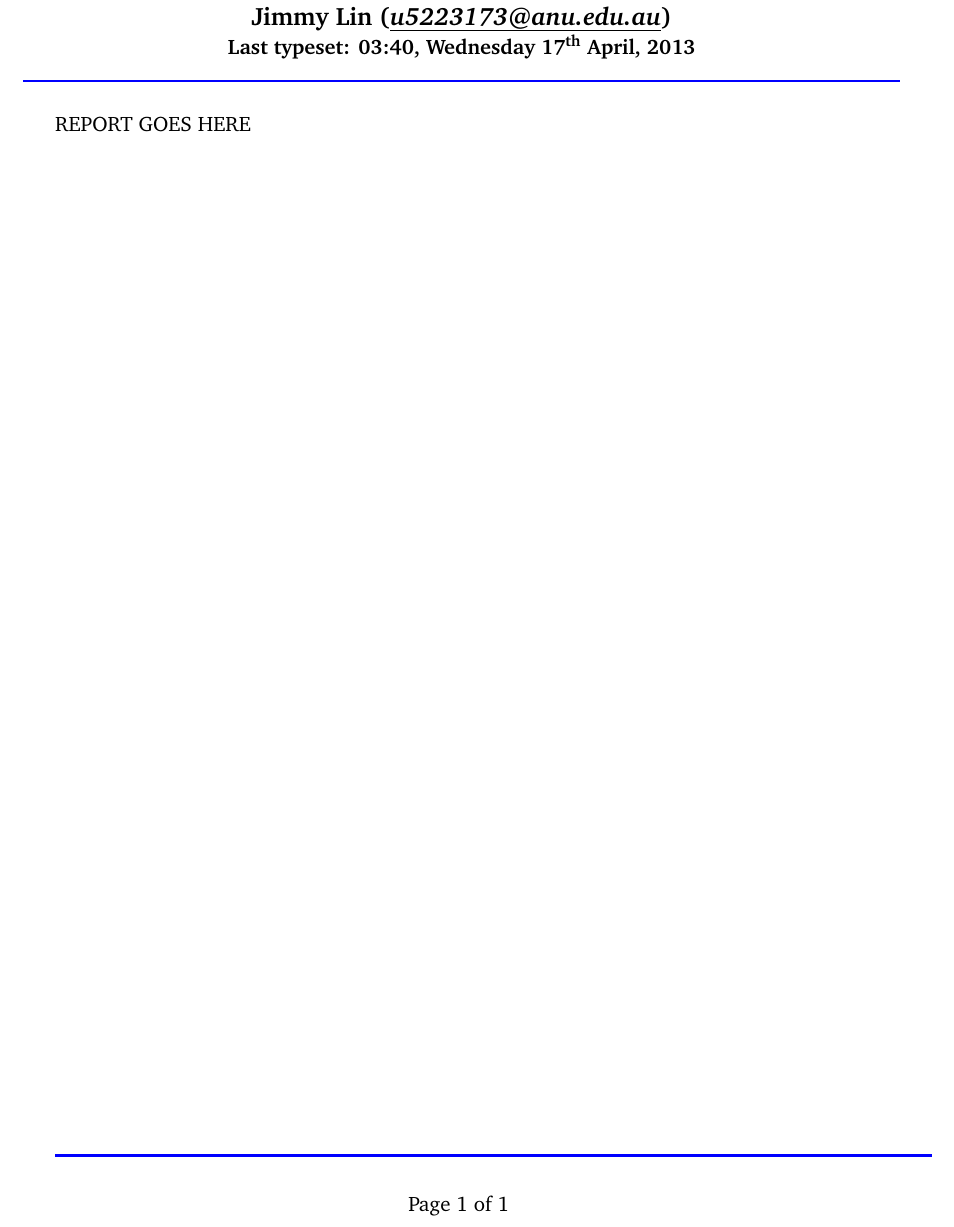
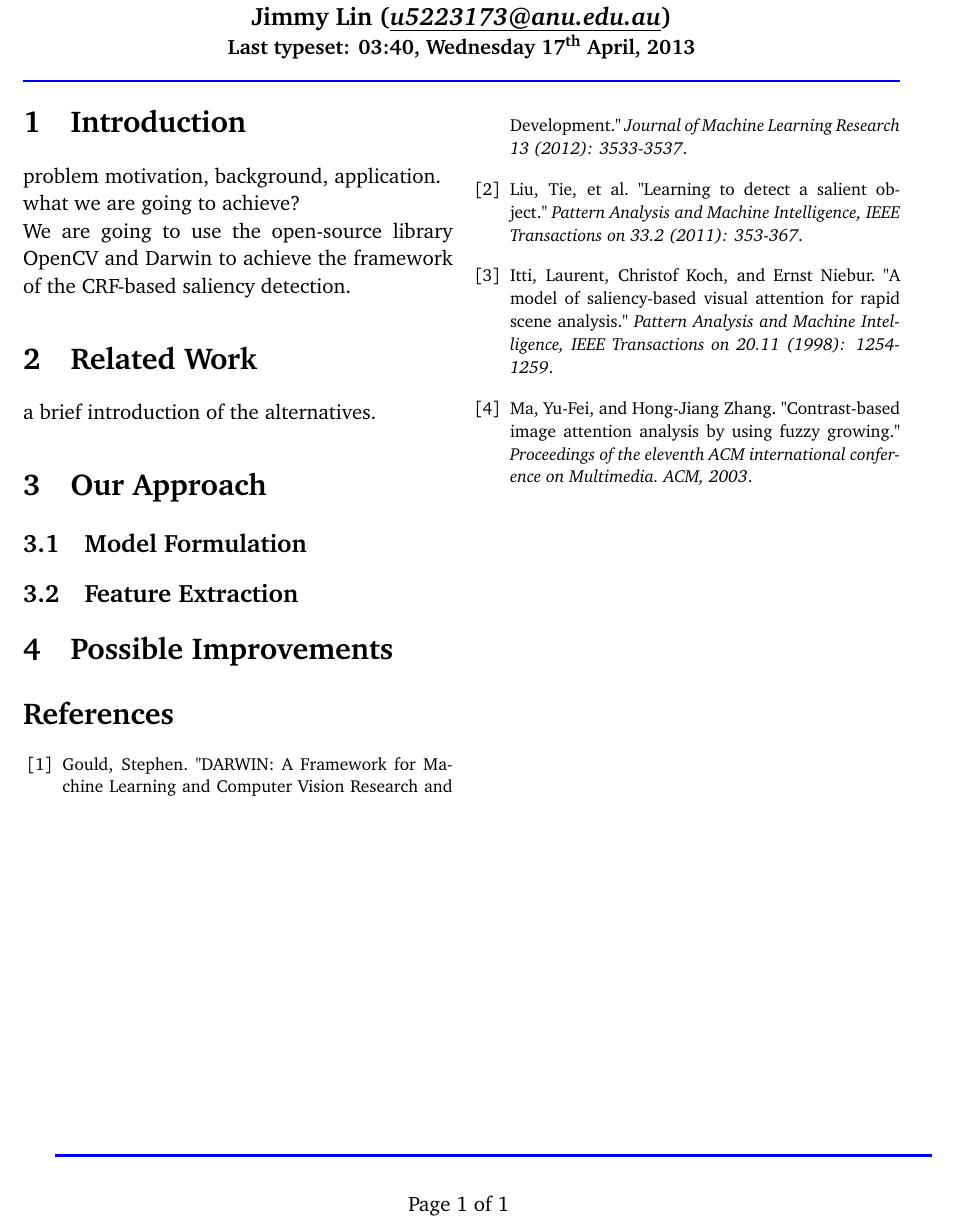
Before and after one commit to xinlin192/SaliencyDetection, a LaTeX document (proposal/proposal.tex): part of the page, cut so that both start at the same text. Compiled offline with pdfLaTeX.

Commit message:
construct the framework of proposal

```diff
--- a/proposal/proposal.tex
+++ b/proposal/proposal.tex
@@ -34,7 +34,9 @@ urlcolor=black		% - URL colour
 \newcommand{\ITALIC}[1]{\textit{#1}}
 \newcommand{\BOLDL}[1]{\textbf{\large #1}}
 \newcommand{\BOLD}{\textbf}
-\newcommand{\Hrule}{\textcolor{blue}{\rule{\linewidth}{0.5mm}}} % Defines a new command for the horizontal lines, change thickness here
+\newcommand{\Hrule}{\textcolor{blue}{\rule{\linewidth}{0.5mm}}}
+% Defines a new command for the horizontal lines, change thickness here
+\newcommand{\htab}{\hspace*{0.63cm}}
 % -
 % -----
 % BEGIN DOCUMENT
@@ -58,7 +60,30 @@ urlcolor=black		% - URL colour
 % -
 % -
 \begin{multicols}{2}
-REPORT GOES HERE
+\section{Introduction}
+    problem motivation, background, application. \\
+    what we are going to achieve?\\
+    We are going to use the open-source library OpenCV and Darwin to achieve the framework of the CRF-based saliency detection.
+
+\section{Related Work}
+    a brief introduction of the alternatives.
+\section{Our Approach}
+
+\subsection{Model Formulation}
+
+\subsection{Feature Extraction}
+
+\section{Possible Improvements}
+
+% References
+\begin{thebibliography}{8}
+    \footnotesize
+    \bibitem 1 Gould, Stephen. "DARWIN: A Framework for Machine Learning and Computer Vision Research and Development." \textit{Journal of Machine Learning Research 13 (2012): 3533-3537}.
+    \bibitem 2 Liu, Tie, et al. "Learning to detect a salient object." \textit{Pattern Analysis and Machine Intelligence, IEEE Transactions on 33.2 (2011): 353-367}.
+    \bibitem 3 Itti, Laurent, Christof Koch, and Ernst Niebur. "A model of saliency-based visual attention for rapid scene analysis."\textit{ Pattern Analysis and Machine Intelligence, IEEE Transactions on 20.11 (1998): 1254-1259}.
+    \bibitem 4 Ma, Yu-Fei, and Hong-Jiang Zhang. "Contrast-based image attention analysis by using fuzzy growing."\textit{ Proceedings of the eleventh ACM international conference on Multimedia. ACM, 2003}.
+\end{thebibliography}
+
 \end{multicols}
 
 \vfill\Hrule
```
Also changed, not shown: proposal/Makefile (added), proposal/proposal.pdf.
